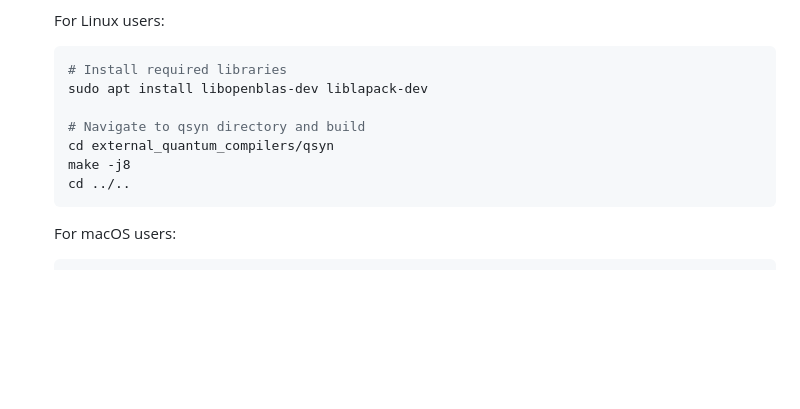
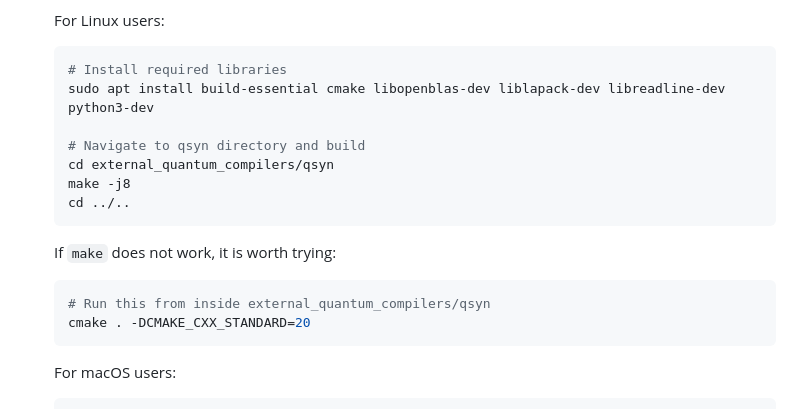
Before and after one commit to gabkeib/qumeld, a Markdown page: README.md, the part around the change. Rendered like a GitHub page; blank space fills up the shorter version.

````diff
--- a/README.md
+++ b/README.md
@@ -57,12 +57,18 @@ QuMeld is a qubit mapping and circuit optimization framework focused on optimizi
     For Linux users:
     ```bash
     # Install required libraries
-    sudo apt install libopenblas-dev liblapack-dev
+    sudo apt install build-essential cmake libopenblas-dev liblapack-dev libreadline-dev python3-dev
 
     # Navigate to qsyn directory and build
     cd external_quantum_compilers/qsyn
     make -j8
     cd ../..
+    ```
+
+    If `make` does not work, it is worth trying:
+    ```bash
+    # Run this from inside external_quantum_compilers/qsyn
+    cmake . -DCMAKE_CXX_STANDARD=20
     ```
 
     For macOS users:
````
